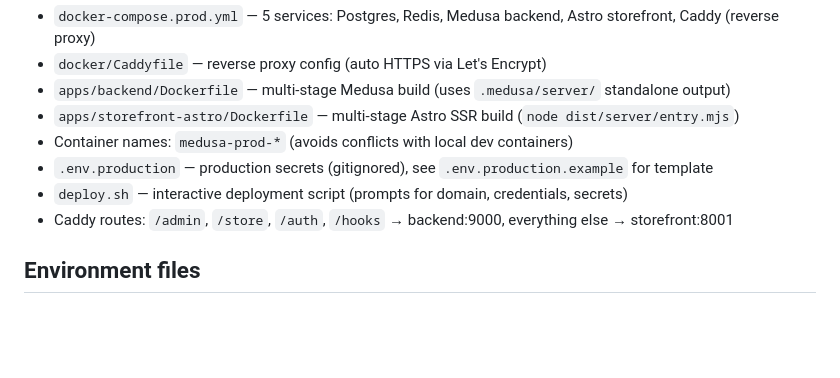
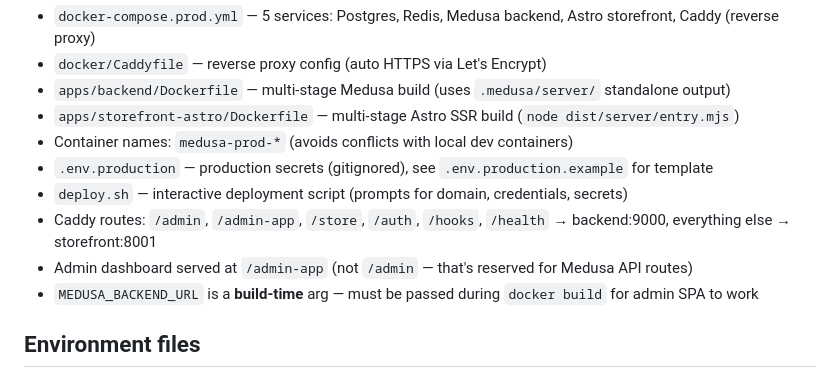
Before and after one commit to laurentDellaNegra/medusa-store-starter, a Markdown page: CLAUDE.md, the part around the change. Drawn GitHub-style; blank space fills up the shorter version.

```diff
--- a/CLAUDE.md
+++ b/CLAUDE.md
@@ -70,7 +70,9 @@ Full dockerized stack at repo root:
 - Container names: `medusa-prod-*` (avoids conflicts with local dev containers)
 - `.env.production` — production secrets (gitignored), see `.env.production.example` for template
 - `deploy.sh` — interactive deployment script (prompts for domain, credentials, secrets)
-- Caddy routes: `/admin`, `/store`, `/auth`, `/hooks` → backend:9000, everything else → storefront:8001
+- Caddy routes: `/admin`, `/admin-app`, `/store`, `/auth`, `/hooks`, `/health` → backend:9000, everything else → storefront:8001
+- Admin dashboard served at `/admin-app` (not `/admin` — that's reserved for Medusa API routes)
+- `MEDUSA_BACKEND_URL` is a **build-time** arg — must be passed during `docker build` for admin SPA to work
 
 ## Environment files
 
```
Also changed, not shown: README.md (+13 -4 lines).
